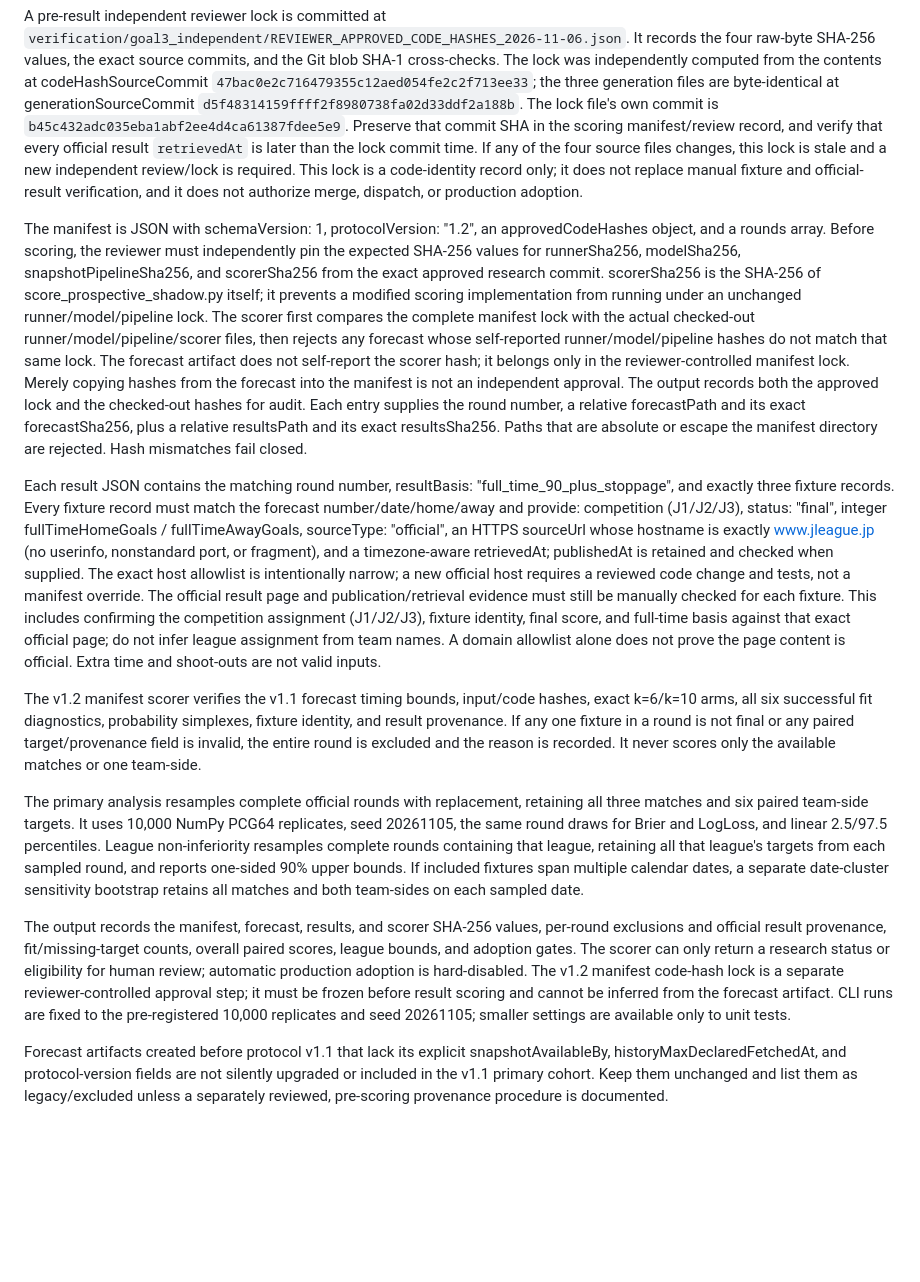
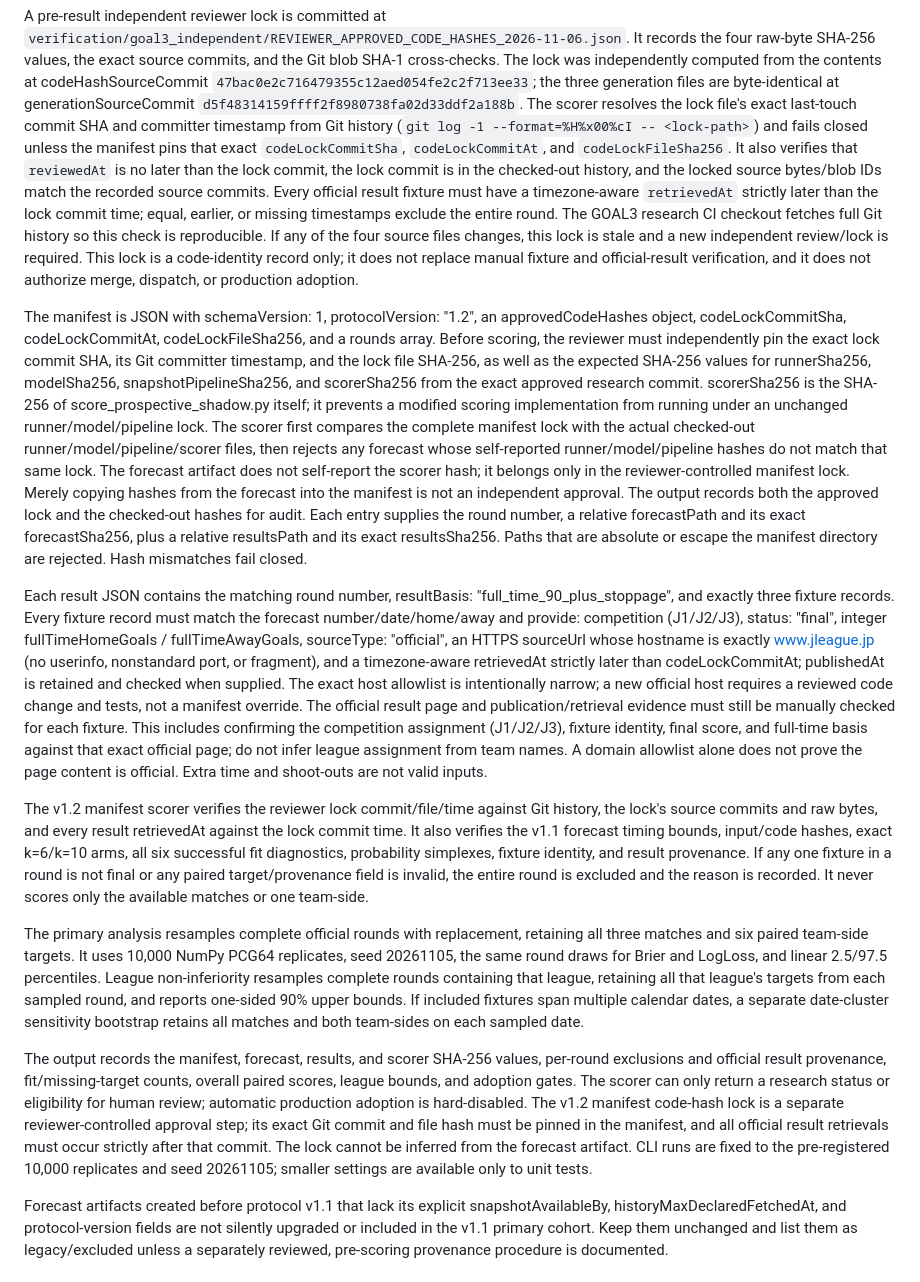
Before and after one commit to sigulun555-lab/gpt, a Markdown page: verification/goal3_independent/PROSPECTIVE_SHADOW_PROTOCOL.md, the part around the change. Rendered like a GitHub page; blank space fills up the shorter version.

Commit message:
docs(goal3): specify fail-closed lock chronology checks

```diff
--- a/verification/goal3_independent/PROSPECTIVE_SHADOW_PROTOCOL.md
+++ b/verification/goal3_independent/PROSPECTIVE_SHADOW_PROTOCOL.md
@@ -85,18 +85,27 @@ Git blob SHA-1 cross-checks. The lock was independently computed from the
 contents at codeHashSourceCommit
 `47bac0e2c716479355c12aed054fe2c2f713ee33`; the three generation files are
 byte-identical at generationSourceCommit
-`d5f48314159ffff2f8980738fa02d33ddf2a188b`. The lock file's own commit is
-`b45c432adc035eba1abf2ee4d4ca61387fdee5e9`. Preserve that commit SHA in the
-scoring manifest/review record, and verify that every official result
-`retrievedAt` is later than the lock commit time. If any of the four source
-files changes, this lock is stale and a new independent review/lock is required.
+`d5f48314159ffff2f8980738fa02d33ddf2a188b`. The scorer resolves the lock
+file's exact last-touch commit SHA and committer timestamp from Git history
+(`git log -1 --format=%H%x00%cI -- <lock-path>`) and fails closed unless the
+manifest pins that exact `codeLockCommitSha`, `codeLockCommitAt`, and
+`codeLockFileSha256`. It also verifies that `reviewedAt` is no later than the
+lock commit, the lock commit is in the checked-out history, and the locked
+source bytes/blob IDs match the recorded source commits. Every official result
+fixture must have a timezone-aware `retrievedAt` strictly later than the lock
+commit time; equal, earlier, or missing timestamps exclude the entire round.
+The GOAL3 research CI checkout fetches full Git history so this check is
+reproducible. If any of the four source files changes, this lock is stale and a
+new independent review/lock is required.
 This lock is a code-identity record only; it does not replace manual fixture
 and official-result verification, and it does not authorize merge, dispatch,
 or production adoption.
 
-The manifest is JSON with schemaVersion: 1, protocolVersion: "1.2", an
-approvedCodeHashes object, and a rounds array. Before scoring, the reviewer
-must independently pin the expected SHA-256 values for runnerSha256,
+The manifest is JSON with schemaVersion: 1, protocolVersion: "1.2",
+an approvedCodeHashes object, codeLockCommitSha, codeLockCommitAt,
+codeLockFileSha256, and a rounds array. Before scoring, the reviewer must
+independently pin the exact lock commit SHA, its Git committer timestamp, and
+the lock file SHA-256, as well as the expected SHA-256 values for runnerSha256,
 modelSha256, snapshotPipelineSha256, and scorerSha256 from the exact approved
 research commit. scorerSha256 is the SHA-256 of score_prospective_shadow.py
 itself; it prevents a modified scoring implementation from running under an
@@ -118,8 +127,8 @@ Every fixture record must match the forecast number/date/home/away and provide:
 competition (J1/J2/J3), status: "final", integer fullTimeHomeGoals /
 fullTimeAwayGoals, sourceType: "official", an HTTPS sourceUrl whose hostname
 is exactly www.jleague.jp (no userinfo, nonstandard port, or fragment), and a
-timezone-aware retrievedAt; publishedAt is retained and checked when supplied.
-The exact host allowlist is intentionally narrow; a new official host requires
+timezone-aware retrievedAt strictly later than codeLockCommitAt; publishedAt is
+retained and checked when supplied. The exact host allowlist is intentionally narrow; a new official host requires
 a reviewed code change and tests, not a manifest override. The official result
 page and publication/retrieval evidence must still be manually checked for
 each fixture. This includes confirming the competition assignment (J1/J2/J3),
@@ -128,9 +137,11 @@ page; do not infer league assignment from team names. A domain allowlist alone
 does not prove the page content is official. Extra time and shoot-outs are not
 valid inputs.
 
-The v1.2 manifest scorer verifies the v1.1 forecast timing bounds, input/code hashes, exact
-k=6/k=10 arms, all six successful fit diagnostics, probability simplexes,
-fixture identity, and result provenance. If any one fixture in a round is
+The v1.2 manifest scorer verifies the reviewer lock commit/file/time against
+Git history, the lock's source commits and raw bytes, and every result
+retrievedAt against the lock commit time. It also verifies the v1.1 forecast
+timing bounds, input/code hashes, exact k=6/k=10 arms, all six successful fit
+diagnostics, probability simplexes, fixture identity, and result provenance. If any one fixture in a round is
 not final or any paired target/provenance field is invalid, the entire round
 is excluded and the reason is recorded. It never scores only the available
 matches or one team-side.
@@ -149,8 +160,9 @@ per-round exclusions and official result provenance, fit/missing-target counts,
 overall paired scores, league bounds, and adoption gates. The scorer can only
 return a research status or eligibility for human review; automatic production
 adoption is hard-disabled. The v1.2 manifest code-hash lock is a separate
-reviewer-controlled approval step; it must be frozen before result scoring and
-cannot be inferred from the forecast artifact. CLI runs are fixed to the pre-registered 10,000
+reviewer-controlled approval step; its exact Git commit and file hash must be
+pinned in the manifest, and all official result retrievals must occur strictly
+after that commit. The lock cannot be inferred from the forecast artifact. CLI runs are fixed to the pre-registered 10,000
 replicates and seed 20261105; smaller settings are available only to unit tests.
 
 Forecast artifacts created before protocol v1.1 that lack its explicit
```
